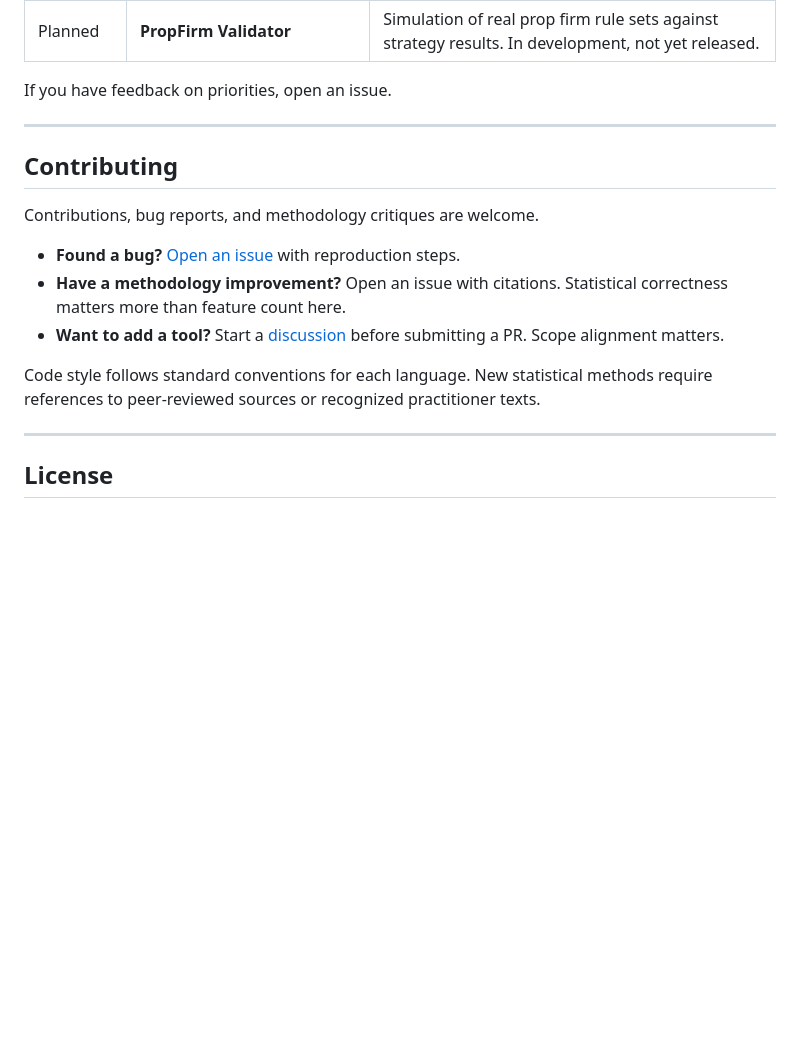
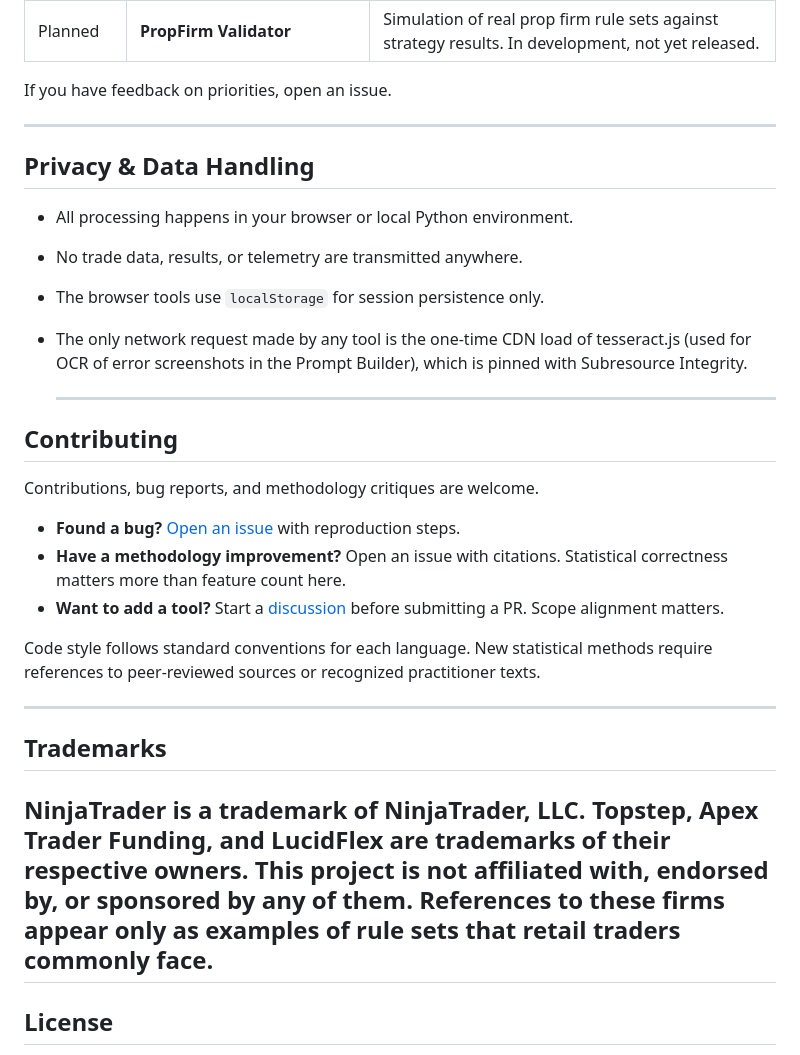
Before and after one commit to calebltharp7/PlumblineTrading-Suite, a Markdown page: README.md, the part around the change. Drawn GitHub-style; blank space fills up the shorter version.

```diff
--- a/README.md
+++ b/README.md
@@ -177,6 +177,17 @@ If you have feedback on priorities, open an issue.
 
 ---
 
+## Privacy & Data Handling
+
+- All processing happens in your browser or local Python environment.
+- No trade data, results, or telemetry are transmitted anywhere.
+- The browser tools use `localStorage` for session persistence only.
+- The only network request made by any tool is the one-time CDN load of
+  tesseract.js (used for OCR of error screenshots in the Prompt Builder),
+  which is pinned with Subresource Integrity.
+
+  ---
+
 ## Contributing
 
 Contributions, bug reports, and methodology critiques are welcome.
@@ -187,6 +198,13 @@ Contributions, bug reports, and methodology critiques are welcome.
 
 Code style follows standard conventions for each language. New statistical methods require references to peer-reviewed sources or recognized practitioner texts.
 
+---
+## Trademarks
+
+NinjaTrader is a trademark of NinjaTrader, LLC. Topstep, Apex Trader Funding,
+and LucidFlex are trademarks of their respective owners. This project is not
+affiliated with, endorsed by, or sponsored by any of them. References to these
+firms appear only as examples of rule sets that retail traders commonly face.
 ---
 
 ## License
```
